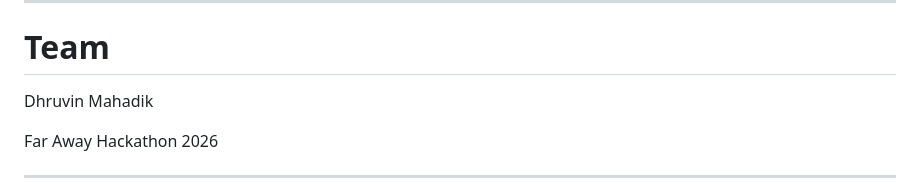
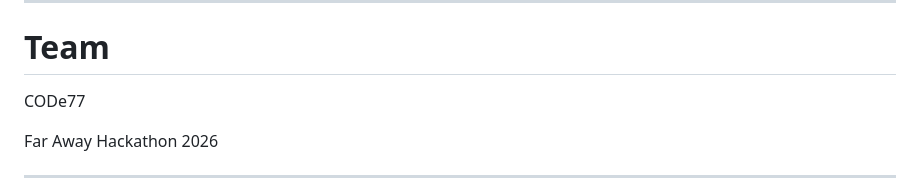
Before and after one commit to Dhruvin-sys/AgenticAI-Power-Grid, a Markdown page: README.md, the part around the change. GitHub-like rendering.

Commit message:
Update team member name in README

```diff
--- a/README.md
+++ b/README.md
@@ -330,7 +330,7 @@ The dashboard analyzes:
 
 # Team
 
-Dhruvin Mahadik
+CODe77
 
 Far Away Hackathon 2026
 
```
